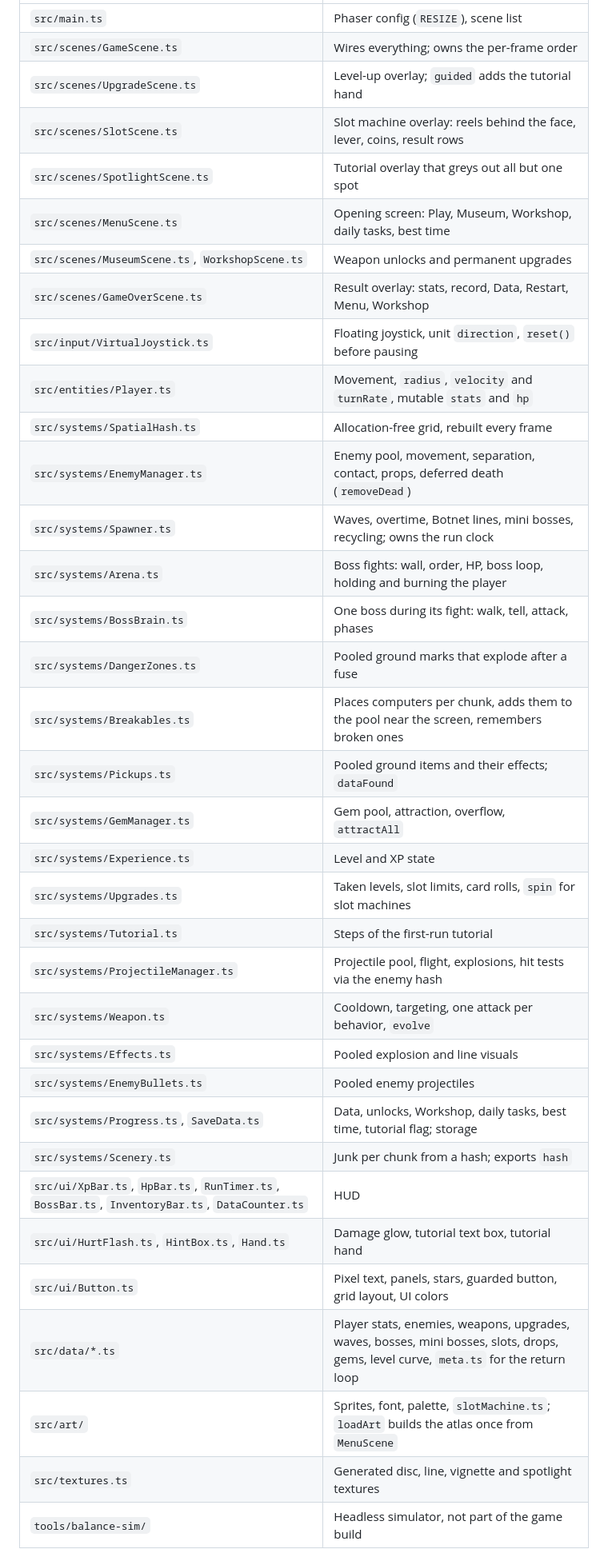
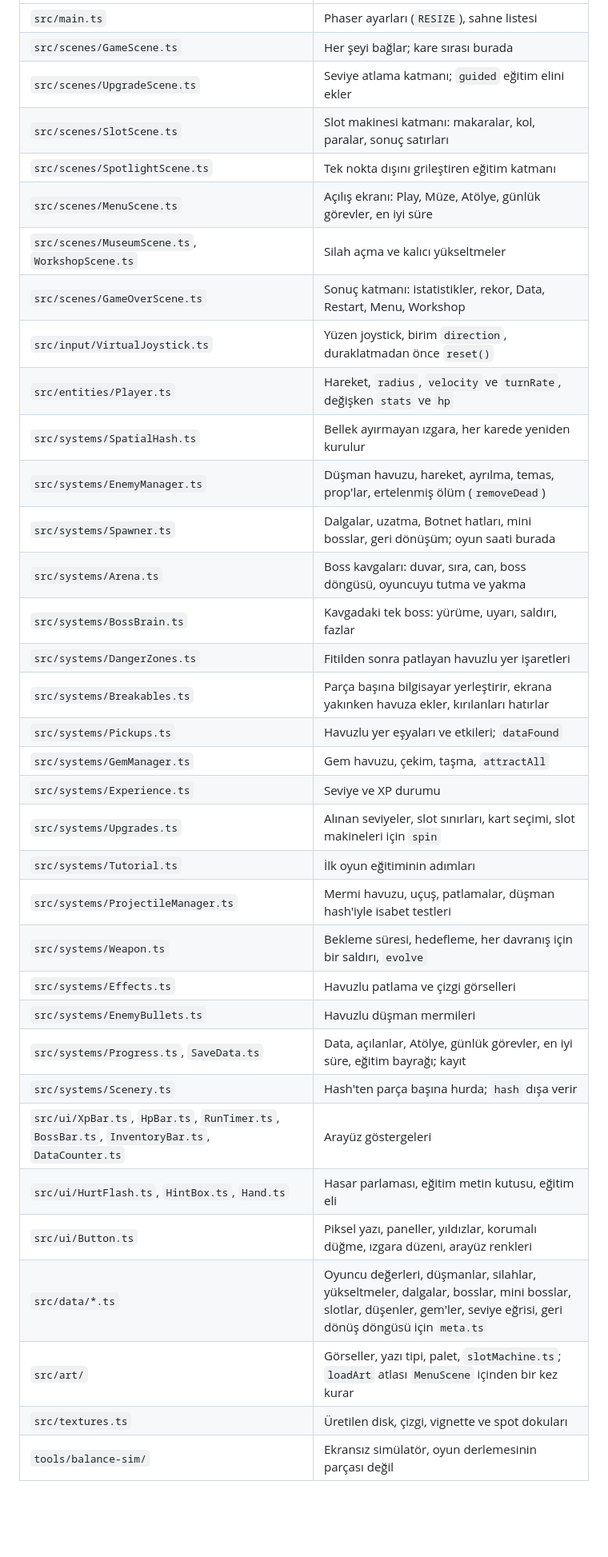
Before and after one commit to Zubeygir/computer-survivor, a Markdown page: HANDOFF.md, the part around one of its changes. Shown at 80% size. Rendered like a GitHub page; blank space fills up the shorter version.

```diff
--- a/HANDOFF.md
+++ b/HANDOFF.md
@@ -154,37 +154,37 @@ Older decisions still in force:
 |---|---|
-| `src/main.ts` | Phaser config (`RESIZE`), scene list |
-| `src/scenes/GameScene.ts` | Wires everything; owns the per-frame order |
-| `src/scenes/UpgradeScene.ts` | Level-up overlay; `guided` adds the tutorial hand |
-| `src/scenes/SlotScene.ts` | Slot machine overlay: reels behind the face, lever, coins, result rows |
-| `src/scenes/SpotlightScene.ts` | Tutorial overlay that greys out all but one spot |
-| `src/scenes/MenuScene.ts` | Opening screen: Play, Museum, Workshop, daily tasks, best time |
-| `src/scenes/MuseumScene.ts`, `WorkshopScene.ts` | Weapon unlocks and permanent upgrades |
-| `src/scenes/GameOverScene.ts` | Result overlay: stats, record, Data, Restart, Menu, Workshop |
-| `src/input/VirtualJoystick.ts` | Floating joystick, unit `direction`, `reset()` before pausing |
-| `src/entities/Player.ts` | Movement, `radius`, `velocity` and `turnRate`, mutable `stats` and `hp` |
-| `src/systems/SpatialHash.ts` | Allocation-free grid, rebuilt every frame |
-| `src/systems/EnemyManager.ts` | Enemy pool, movement, separation, contact, props, deferred death (`removeDead`) |
-| `src/systems/Spawner.ts` | Waves, overtime, Botnet lines, mini bosses, recycling; owns the run clock |
-| `src/systems/Arena.ts` | Boss fights: wall, order, HP, boss loop, holding and burning the player |
-| `src/systems/BossBrain.ts` | One boss during its fight: walk, tell, attack, phases |
-| `src/systems/DangerZones.ts` | Pooled ground marks that explode after a fuse |
-| `src/systems/Breakables.ts` | Places computers per chunk, adds them to the pool near the screen, remembers broken ones |
-| `src/systems/Pickups.ts` | Pooled ground items and their effects; `dataFound` |
-| `src/systems/GemManager.ts` | Gem pool, attraction, overflow, `attractAll` |
-| `src/systems/Experience.ts` | Level and XP state |
-| `src/systems/Upgrades.ts` | Taken levels, slot limits, card rolls, `spin` for slot machines |
-| `src/systems/Tutorial.ts` | Steps of the first-run tutorial |
-| `src/systems/ProjectileManager.ts` | Projectile pool, flight, explosions, hit tests via the enemy hash |
-| `src/systems/Weapon.ts` | Cooldown, targeting, one attack per behavior, `evolve` |
-| `src/systems/Effects.ts` | Pooled explosion and line visuals |
-| `src/systems/EnemyBullets.ts` | Pooled enemy projectiles |
-| `src/systems/Progress.ts`, `SaveData.ts` | Data, unlocks, Workshop, daily tasks, best time, tutorial flag; storage |
-| `src/systems/Scenery.ts` | Junk per chunk from a hash; exports `hash` |
-| `src/ui/XpBar.ts`, `HpBar.ts`, `RunTimer.ts`, `BossBar.ts`, `InventoryBar.ts`, `DataCounter.ts` | HUD |
-| `src/ui/HurtFlash.ts`, `HintBox.ts`, `Hand.ts` | Damage glow, tutorial text box, tutorial hand |
-| `src/ui/Button.ts` | Pixel text, panels, stars, guarded button, grid layout, UI colors |
-| `src/data/*.ts` | Player stats, enemies, weapons, upgrades, waves, bosses, mini bosses, slots, drops, gems, level curve, `meta.ts` for the return loop |
-| `src/art/` | Sprites, font, palette, `slotMachine.ts`; `loadArt` builds the atlas once from `MenuScene` |
-| `src/textures.ts` | Generated disc, line, vignette and spotlight textures |
-| `tools/balance-sim/` | Headless simulator, not part of the game build |
+| `src/main.ts` | Phaser ayarları (`RESIZE`), sahne listesi |
+| `src/scenes/GameScene.ts` | Her şeyi bağlar; kare sırası burada |
+| `src/scenes/UpgradeScene.ts` | Seviye atlama katmanı; `guided` eğitim elini ekler |
+| `src/scenes/SlotScene.ts` | Slot makinesi katmanı: makaralar, kol, paralar, sonuç satırları |
+| `src/scenes/SpotlightScene.ts` | Tek nokta dışını grileştiren eğitim katmanı |
+| `src/scenes/MenuScene.ts` | Açılış ekranı: Play, Müze, Atölye, günlük görevler, en iyi süre |
+| `src/scenes/MuseumScene.ts`, `WorkshopScene.ts` | Silah açma ve kalıcı yükseltmeler |
+| `src/scenes/GameOverScene.ts` | Sonuç katmanı: istatistikler, rekor, Data, Restart, Menu, Workshop |
+| `src/input/VirtualJoystick.ts` | Yüzen joystick, birim `direction`, duraklatmadan önce `reset()` |
+| `src/entities/Player.ts` | Hareket, `radius`, `velocity` ve `turnRate`, değişken `stats` ve `hp` |
+| `src/systems/SpatialHash.ts` | Bellek ayırmayan ızgara, her karede yeniden kurulur |
+| `src/systems/EnemyManager.ts` | Düşman havuzu, hareket, ayrılma, temas, prop'lar, ertelenmiş ölüm (`removeDead`) |
+| `src/systems/Spawner.ts` | Dalgalar, uzatma, Botnet hatları, mini bosslar, geri dönüşüm; oyun saati burada |
+| `src/systems/Arena.ts` | Boss kavgaları: duvar, sıra, can, boss döngüsü, oyuncuyu tutma ve yakma |
+| `src/systems/BossBrain.ts` | Kavgadaki tek boss: yürüme, uyarı, saldırı, fazlar |
+| `src/systems/DangerZones.ts` | Fitilden sonra patlayan havuzlu yer işaretleri |
+| `src/systems/Breakables.ts` | Parça başına bilgisayar yerleştirir, ekrana yakınken havuza ekler, kırılanları hatırlar |
+| `src/systems/Pickups.ts` | Havuzlu yer eşyaları ve etkileri; `dataFound` |
+| `src/systems/GemManager.ts` | Gem havuzu, çekim, taşma, `attractAll` |
+| `src/systems/Experience.ts` | Seviye ve XP durumu |
+| `src/systems/Upgrades.ts` | Alınan seviyeler, slot sınırları, kart seçimi, slot makineleri için `spin` |
+| `src/systems/Tutorial.ts` | İlk oyun eğitiminin adımları |
+| `src/systems/ProjectileManager.ts` | Mermi havuzu, uçuş, patlamalar, düşman hash'iyle isabet testleri |
+| `src/systems/Weapon.ts` | Bekleme süresi, hedefleme, her davranış için bir saldırı, `evolve` |
+| `src/systems/Effects.ts` | Havuzlu patlama ve çizgi görselleri |
+| `src/systems/EnemyBullets.ts` | Havuzlu düşman mermileri |
+| `src/systems/Progress.ts`, `SaveData.ts` | Data, açılanlar, Atölye, günlük görevler, en iyi süre, eğitim bayrağı; kayıt |
+| `src/systems/Scenery.ts` | Hash'ten parça başına hurda; `hash` dışa verir |
+| `src/ui/XpBar.ts`, `HpBar.ts`, `RunTimer.ts`, `BossBar.ts`, `InventoryBar.ts`, `DataCounter.ts` | Arayüz göstergeleri |
+| `src/ui/HurtFlash.ts`, `HintBox.ts`, `Hand.ts` | Hasar parlaması, eğitim metin kutusu, eğitim eli |
+| `src/ui/Button.ts` | Piksel yazı, paneller, yıldızlar, korumalı düğme, ızgara düzeni, arayüz renkleri |
+| `src/data/*.ts` | Oyuncu değerleri, düşmanlar, silahlar, yükseltmeler, dalgalar, bosslar, mini bosslar, slotlar, düşenler, gem'ler, seviye eğrisi, geri dönüş döngüsü için `meta.ts` |
+| `src/art/` | Görseller, yazı tipi, palet, `slotMachine.ts`; `loadArt` atlası `MenuScene` içinden bir kez kurar |
+| `src/textures.ts` | Üretilen disk, çizgi, vignette ve spot dokuları |
+| `tools/balance-sim/` | Ekransız simülatör, oyun derlemesinin parçası değil |
 
```
Also changed, not shown: other parts of HANDOFF.md (+127 -127 lines).
